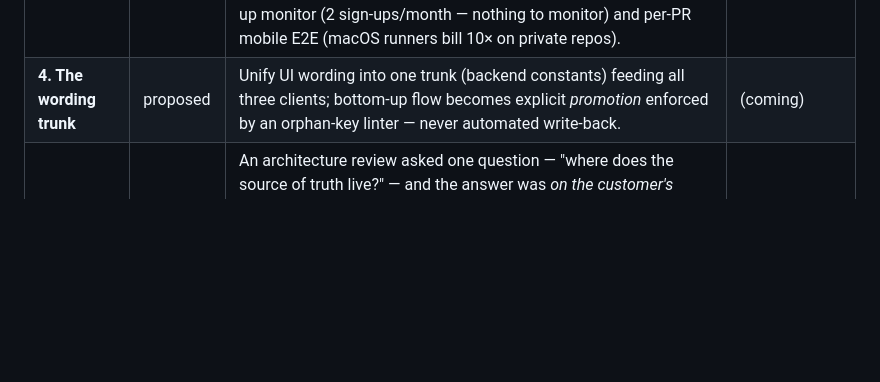
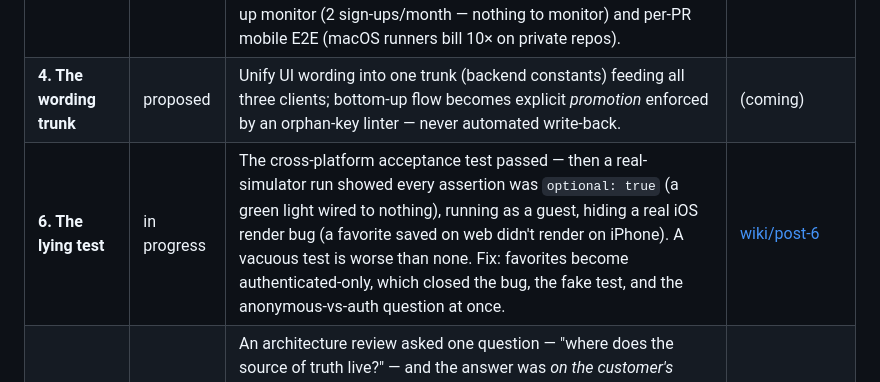
Before and after one commit to jesushurtadodev/compute-once-paint-everywhere, a Markdown page: README.md, the part around the change. Rendered like a GitHub page; blank space fills up the shorter version.

Commit message:
Chapter 6 (draft): My test suite was green. It was also lying.
Co-Authored-By: Claude Opus 4.8 (1M context) <noreply@anthropic.com>

```diff
--- a/README.md
+++ b/README.md
@@ -33,6 +33,7 @@ This repo is a journal, not a snapshot. Each chapter is a real production milest
 | **2. The audit** | 2026-07-10 | Asked the agent to close an i18n gap; it discovered the gap didn't exist. 17 stale dictionary JSONs — imported by nothing — had been lying to audits for months. Deliverable: a deletion PR + a unified API client. Lesson: *dead code actively lies to AI audits*. | [wiki/post-2](wiki/post-2-the-audit.md) |
 | **3. The heartbeat** | 2026-07-10 | Stood up three-layer observability in one afternoon: errors (Sentry, verified by *injecting* synthetic events — silence is not success), uptime (a 15-min GitHub Action managing one deduped alert issue), and product heartbeat (Amplitude monitors built agent-side via MCP). The data killed two designs before they shipped: a sign-up monitor (2 sign-ups/month — nothing to monitor) and per-PR mobile E2E (macOS runners bill 10× on private repos). | [wiki/post-3](wiki/post-3-the-heartbeat.md) |
 | **4. The wording trunk** | proposed | Unify UI wording into one trunk (backend constants) feeding all three clients; bottom-up flow becomes explicit *promotion* enforced by an orphan-key linter — never automated write-back. | (coming) |
+| **6. The lying test** | in progress | The cross-platform acceptance test passed — then a real-simulator run showed every assertion was `optional: true` (a green light wired to nothing), running as a guest, hiding a real iOS render bug (a favorite saved on web didn't render on iPhone). A vacuous test is worse than none. Fix: favorites become authenticated-only, which closed the bug, the fake test, and the anonymous-vs-auth question at once. | [wiki/post-6](wiki/post-6-the-lying-test.md) |
 | **5. The iPhone** | in progress | An architecture review asked one question — "where does the source of truth live?" — and the answer was *on the customer's iPhone*: cover prompt in Swift, story in device storage, the paid-audio flag a local boolean. Fix: one endpoint (`POST /api/personal-stories`, server orchestrates, `status: generating→ready`). The "async notifications" roadmap item became a field. Backend PR open; client PRs next. | [wiki/post-5 (draft)](wiki/post-5-the-iphone.md) |
 
 ## What's in the box
```
Also changed, not shown: wiki/post-6-the-lying-test.md (added, +64 -0 lines).
